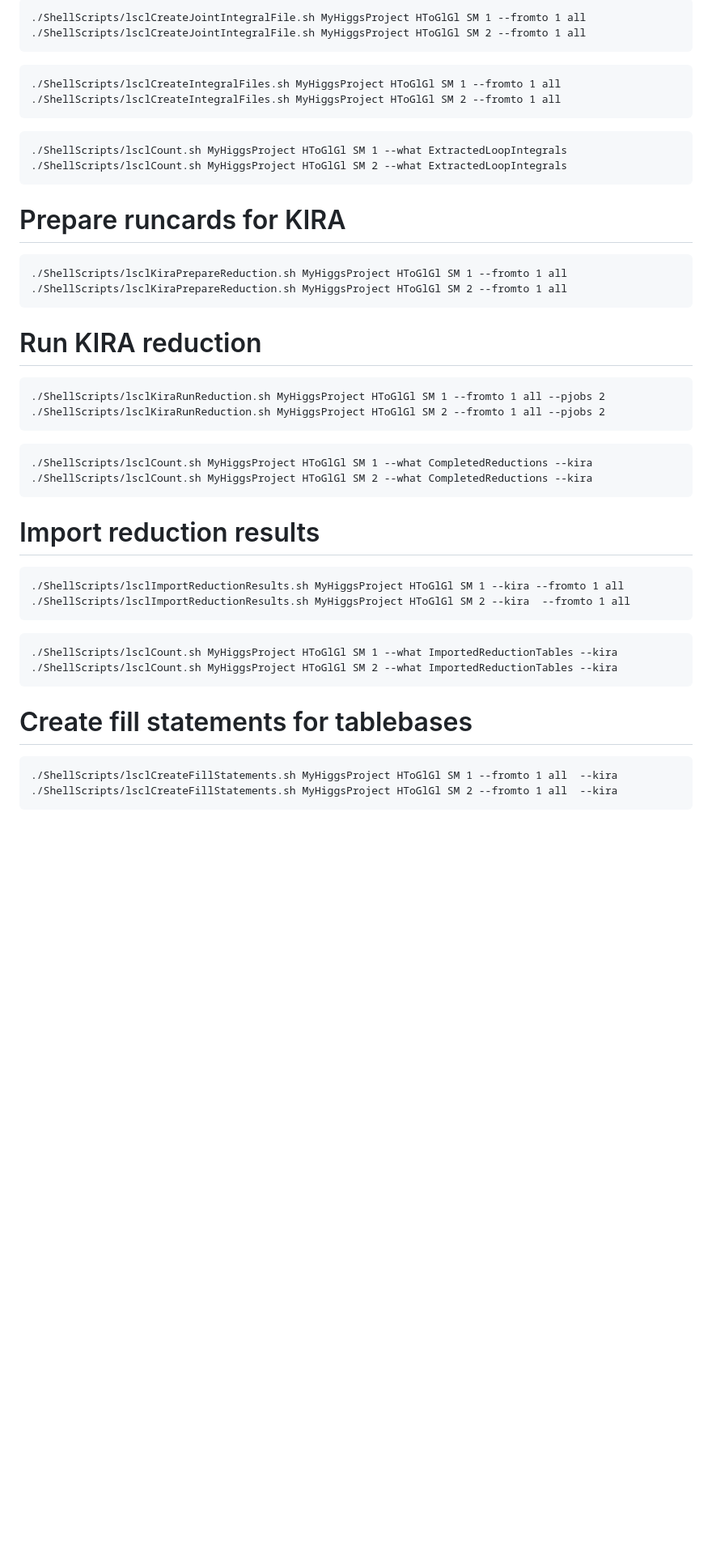
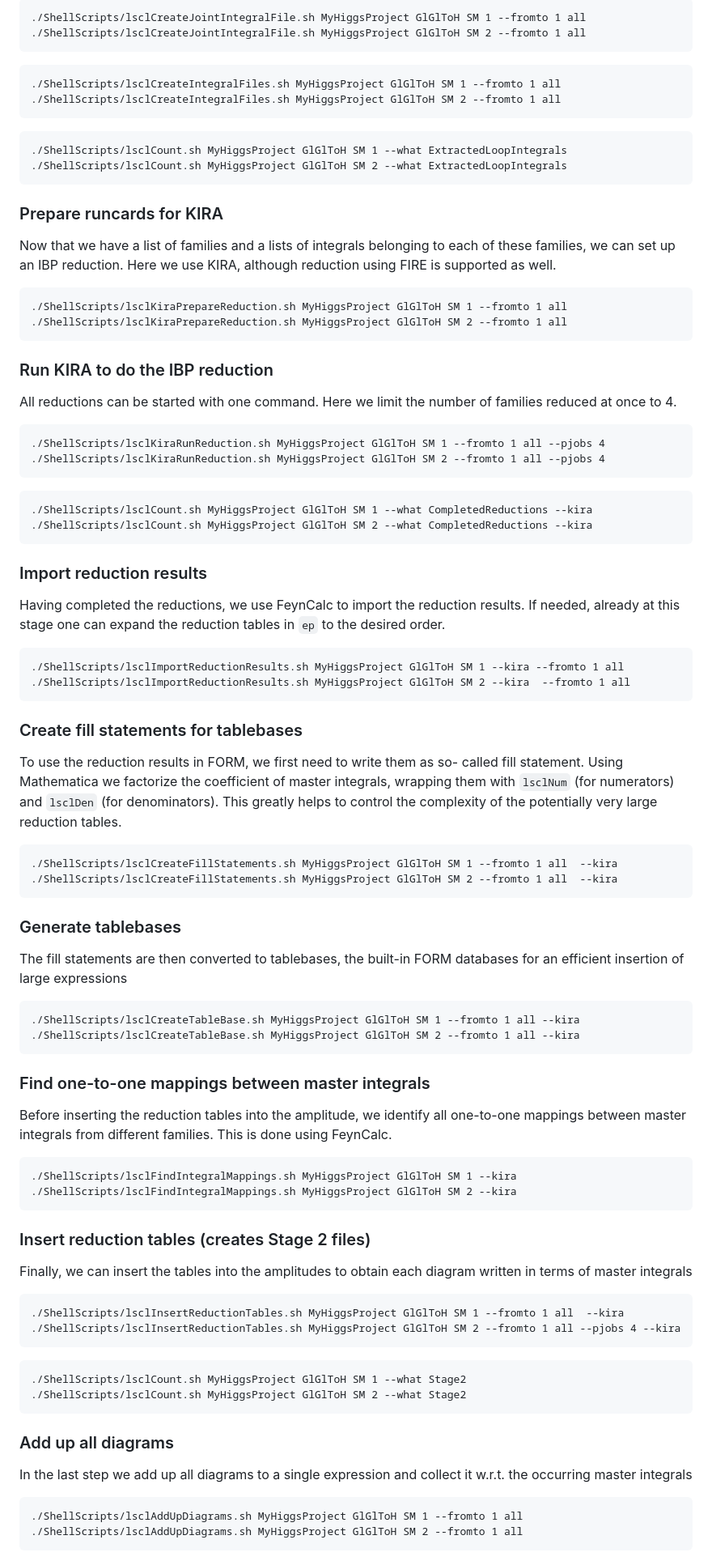
Before and after one commit to FeynCalc/LoopScalla, a Markdown page: Documentation/Markdown/NewProject.md, the part around the change printed below. Shown: that part at 81% size. Rendered like a GitHub page; blank space fills up the shorter version.

Commit message:
Cleaned up the description of a new project template.

````diff
--- a/Documentation/Markdown/NewProject.md
+++ b/Documentation/Markdown/NewProject.md
@@ -225,55 +241,101 @@ Before topo minimization
 
 ```
-./ShellScripts/lsclCreateJointIntegralFile.sh MyHiggsProject HToGlGl SM 1 --fromto 1 all
-./ShellScripts/lsclCreateJointIntegralFile.sh MyHiggsProject HToGlGl SM 2 --fromto 1 all
+./ShellScripts/lsclCreateJointIntegralFile.sh MyHiggsProject GlGlToH SM 1 --fromto 1 all
+./ShellScripts/lsclCreateJointIntegralFile.sh MyHiggsProject GlGlToH SM 2 --fromto 1 all
 ```
 
 ```
-./ShellScripts/lsclCreateIntegralFiles.sh MyHiggsProject HToGlGl SM 1 --fromto 1 all
-./ShellScripts/lsclCreateIntegralFiles.sh MyHiggsProject HToGlGl SM 2 --fromto 1 all
+./ShellScripts/lsclCreateIntegralFiles.sh MyHiggsProject GlGlToH SM 1 --fromto 1 all
+./ShellScripts/lsclCreateIntegralFiles.sh MyHiggsProject GlGlToH SM 2 --fromto 1 all
 ```
 
 ```
-./ShellScripts/lsclCount.sh MyHiggsProject HToGlGl SM 1 --what ExtractedLoopIntegrals
-./ShellScripts/lsclCount.sh MyHiggsProject HToGlGl SM 2 --what ExtractedLoopIntegrals
+./ShellScripts/lsclCount.sh MyHiggsProject GlGlToH SM 1 --what ExtractedLoopIntegrals
+./ShellScripts/lsclCount.sh MyHiggsProject GlGlToH SM 2 --what ExtractedLoopIntegrals
 ```
 
-# Prepare runcards for KIRA
+### Prepare runcards for KIRA
+
+Now that we have a list of families and a lists of integrals belonging to each of these families, we can set up an IBP reduction. Here we use KIRA, although reduction using FIRE is supported as well.
+
+
 ```
-./ShellScripts/lsclKiraPrepareReduction.sh MyHiggsProject HToGlGl SM 1 --fromto 1 all
-./ShellScripts/lsclKiraPrepareReduction.sh MyHiggsProject HToGlGl SM 2 --fromto 1 all
+./ShellScripts/lsclKiraPrepareReduction.sh MyHiggsProject GlGlToH SM 1 --fromto 1 all
+./ShellScripts/lsclKiraPrepareReduction.sh MyHiggsProject GlGlToH SM 2 --fromto 1 all
 ```
 
-# Run KIRA reduction
+### Run KIRA to do the IBP reduction
+
+All reductions can be started with one command. Here we limit the number of families reduced at once to 4.
+
 ```
-./ShellScripts/lsclKiraRunReduction.sh MyHiggsProject HToGlGl SM 1 --fromto 1 all --pjobs 2
-./ShellScripts/lsclKiraRunReduction.sh MyHiggsProject HToGlGl SM 2 --fromto 1 all --pjobs 2
+./ShellScripts/lsclKiraRunReduction.sh MyHiggsProject GlGlToH SM 1 --fromto 1 all --pjobs 4
+./ShellScripts/lsclKiraRunReduction.sh MyHiggsProject GlGlToH SM 2 --fromto 1 all --pjobs 4
+```
+
+```
+./ShellScripts/lsclCount.sh MyHiggsProject GlGlToH SM 1 --what CompletedReductions --kira
+./ShellScripts/lsclCount.sh MyHiggsProject GlGlToH SM 2 --what CompletedReductions --kira
 ```
 
 
+### Import reduction results
+
+Having completed the reductions, we use FeynCalc to import the reduction results. If needed, already at this stage one can expand the reduction tables in `ep` to the desired order.
+
 ```
-./ShellScripts/lsclCount.sh MyHiggsProject HToGlGl SM 1 --what CompletedReductions --kira
-./ShellScripts/lsclCount.sh MyHiggsProject HToGlGl SM 2 --what CompletedReductions --kira
+./ShellScripts/lsclImportReductionResults.sh MyHiggsProject GlGlToH SM 1 --kira --fromto 1 all
+./ShellScripts/lsclImportReductionResults.sh MyHiggsProject GlGlToH SM 2 --kira  --fromto 1 all
 ```
 
+### Create fill statements for tablebases
 
-# Import reduction results
+To use the reduction results in FORM, we first need to write them as so- called fill statement. Using Mathematica we factorize the coefficient of master integrals, wrapping them with `lsclNum` (for numerators) and `lsclDen` (for denominators). This greatly helps to control the complexity of the potentially very large reduction tables.
+
 
 ```
-./ShellScripts/lsclImportReductionResults.sh MyHiggsProject HToGlGl SM 1 --kira --fromto 1 all
-./ShellScripts/lsclImportReductionResults.sh MyHiggsProject HToGlGl SM 2 --kira  --fromto 1 all
+./ShellScripts/lsclCreateFillStatements.sh MyHiggsProject GlGlToH SM 1 --fromto 1 all  --kira
+./ShellScripts/lsclCreateFillStatements.sh MyHiggsProject GlGlToH SM 2 --fromto 1 all  --kira
+```
+
+### Generate tablebases
+
+The fill statements are then converted to tablebases, the built-in FORM databases for an efficient insertion of large expressions
+
+```
+./ShellScripts/lsclCreateTableBase.sh MyHiggsProject GlGlToH SM 1 --fromto 1 all --kira
+./ShellScripts/lsclCreateTableBase.sh MyHiggsProject GlGlToH SM 2 --fromto 1 all --kira
+```
+
+### Find one-to-one mappings between master integrals
+
+Before inserting the reduction tables into the amplitude, we identify all one-to-one mappings between master integrals from different families. This is done using FeynCalc.
+
+```
+./ShellScripts/lsclFindIntegralMappings.sh MyHiggsProject GlGlToH SM 1 --kira
+./ShellScripts/lsclFindIntegralMappings.sh MyHiggsProject GlGlToH SM 2 --kira
+```
+
+### Insert reduction tables (creates Stage 2 files)
+
+Finally, we can insert the tables into the amplitudes to obtain each diagram written in terms of master integrals
+
+```
+./ShellScripts/lsclInsertReductionTables.sh MyHiggsProject GlGlToH SM 1 --fromto 1 all  --kira
+./ShellScripts/lsclInsertReductionTables.sh MyHiggsProject GlGlToH SM 2 --fromto 1 all --pjobs 4 --kira
 ```
 
 ```
-./ShellScripts/lsclCount.sh MyHiggsProject HToGlGl SM 1 --what ImportedReductionTables --kira
-./ShellScripts/lsclCount.sh MyHiggsProject HToGlGl SM 2 --what ImportedReductionTables --kira
+./ShellScripts/lsclCount.sh MyHiggsProject GlGlToH SM 1 --what Stage2
+./ShellScripts/lsclCount.sh MyHiggsProject GlGlToH SM 2 --what Stage2
 ```
 
+### Add up all diagrams
 
-# Create fill statements for tablebases
+In the last step we add up all diagrams to a single expression and collect it w.r.t. the occurring master integrals
 
 ```
-./ShellScripts/lsclCreateFillStatements.sh MyHiggsProject HToGlGl SM 1 --fromto 1 all  --kira
-./ShellScripts/lsclCreateFillStatements.sh MyHiggsProject HToGlGl SM 2 --fromto 1 all  --kira
+./ShellScripts/lsclAddUpDiagrams.sh MyHiggsProject GlGlToH SM 1 --fromto 1 all
+./ShellScripts/lsclAddUpDiagrams.sh MyHiggsProject GlGlToH SM 2 --fromto 1 all
 ```
 
````
Also changed, not shown: other parts of Documentation/Markdown/NewProject.md (+109 -122 lines).
